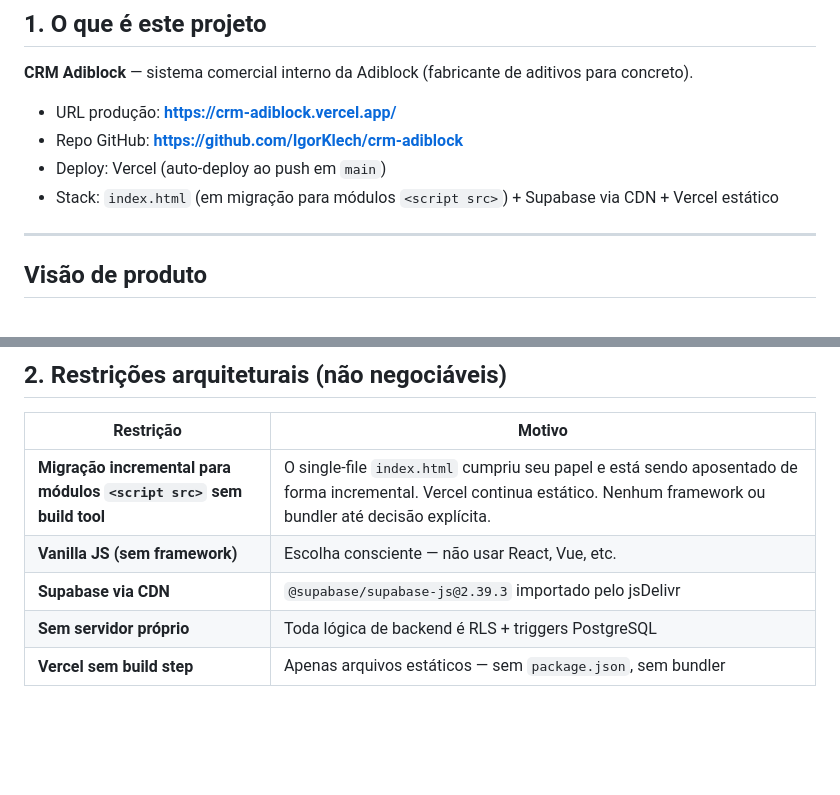
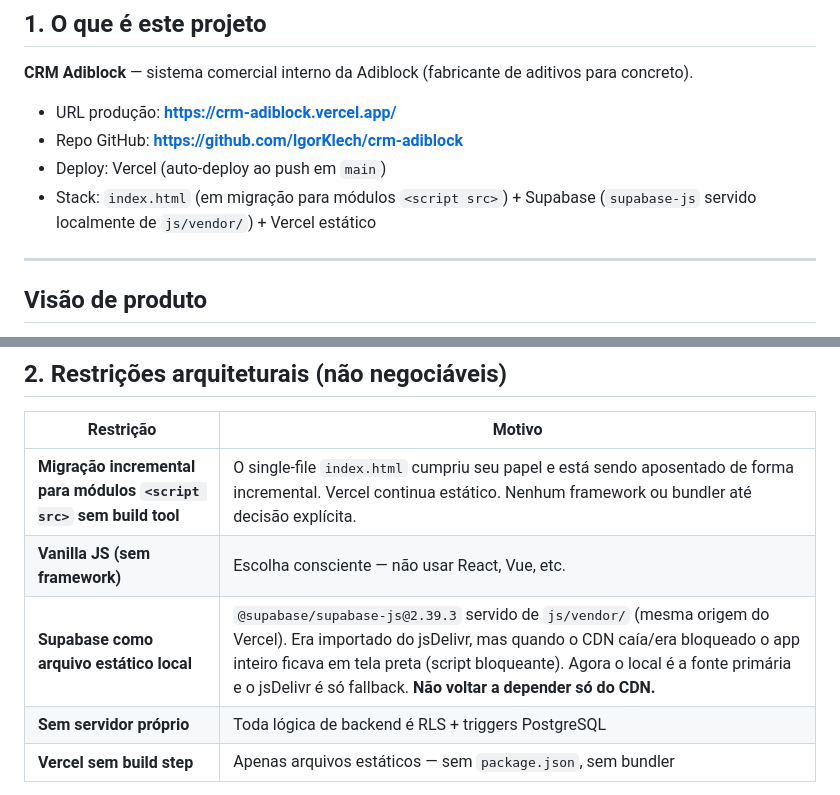
Before and after one commit to IgorKlech/crm-adiblock, a Markdown page: CLAUDE.md, 2 parts joined by grey strips. Rendered like a GitHub page; blank space fills up the shorter version.

Commit message:
docs: CLAUDE.md reflete supabase-js servido localmente (nao mais so jsDelivr)
Atualiza a restricao de stack para a mudanca do fix anterior, pra uma sessao
futura nao reverter pro CDN-unico e reintroduzir a tela preta.

Co-Authored-By: Claude Opus 4.8 <noreply@anthropic.com>

```diff
--- a/CLAUDE.md
+++ b/CLAUDE.md
@@ -44,7 +44,7 @@ Guia de contexto para novas sessões. Leia antes de qualquer implementação.
 - URL produção: **https://crm-adiblock.vercel.app/**
 - Repo GitHub: **https://github.com/IgorKlech/crm-adiblock**
 - Deploy: Vercel (auto-deploy ao push em `main`)
-- Stack: `index.html` (em migração para módulos `<script src>`) + Supabase via CDN + Vercel estático
+- Stack: `index.html` (em migração para módulos `<script src>`) + Supabase (`supabase-js` servido localmente de `js/vendor/`) + Vercel estático
 
 ---
 
@@ -75,7 +75,7 @@ O CRM deixará de ser apenas interno (Adiblock) e está sendo preparado para vir
 |---|---|
 | **Migração incremental para módulos `<script src>` sem build tool** | O single-file `index.html` cumpriu seu papel e está sendo aposentado de forma incremental. Vercel continua estático. Nenhum framework ou bundler até decisão explícita. |
 | **Vanilla JS (sem framework)** | Escolha consciente — não usar React, Vue, etc. |
-| **Supabase via CDN** | `@supabase/supabase-js@2.39.3` importado pelo jsDelivr |
+| **Supabase como arquivo estático local** | `@supabase/supabase-js@2.39.3` servido de `js/vendor/` (mesma origem do Vercel). Era importado do jsDelivr, mas quando o CDN caía/era bloqueado o app inteiro ficava em tela preta (script bloqueante). Agora o local é a fonte primária e o jsDelivr é só fallback. **Não voltar a depender só do CDN.** |
 | **Sem servidor próprio** | Toda lógica de backend é RLS + triggers PostgreSQL |
 | **Vercel sem build step** | Apenas arquivos estáticos — sem `package.json`, sem bundler |
 
```
